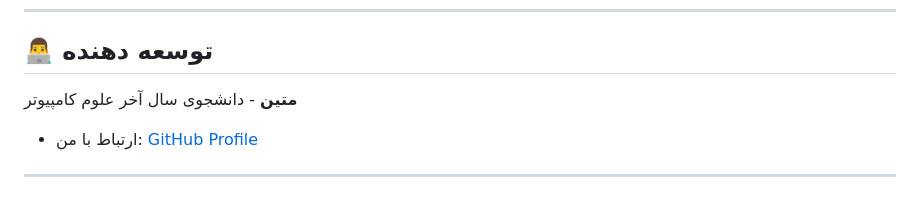
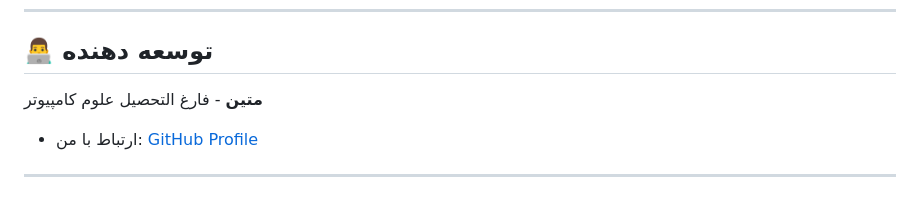
Before and after one commit to ImMatinGoli/PersonalWeblogProject, a Markdown page: README.md, the part around the change. Rendered like a GitHub page.

Commit message:
Update developer status from student to graduate

```diff
--- a/README.md
+++ b/README.md
@@ -53,7 +53,7 @@ python manage.py runserver
 ---
 
 ## 👨‍💻 توسعه دهنده
-**متین** - دانشجوی سال آخر علوم کامپیوتر
+**متین** - فارغ التحصیل علوم کامپیوتر
 * ارتباط با من: [GitHub Profile](https://github.com/ImMatinGoli)
 
 ---
```
